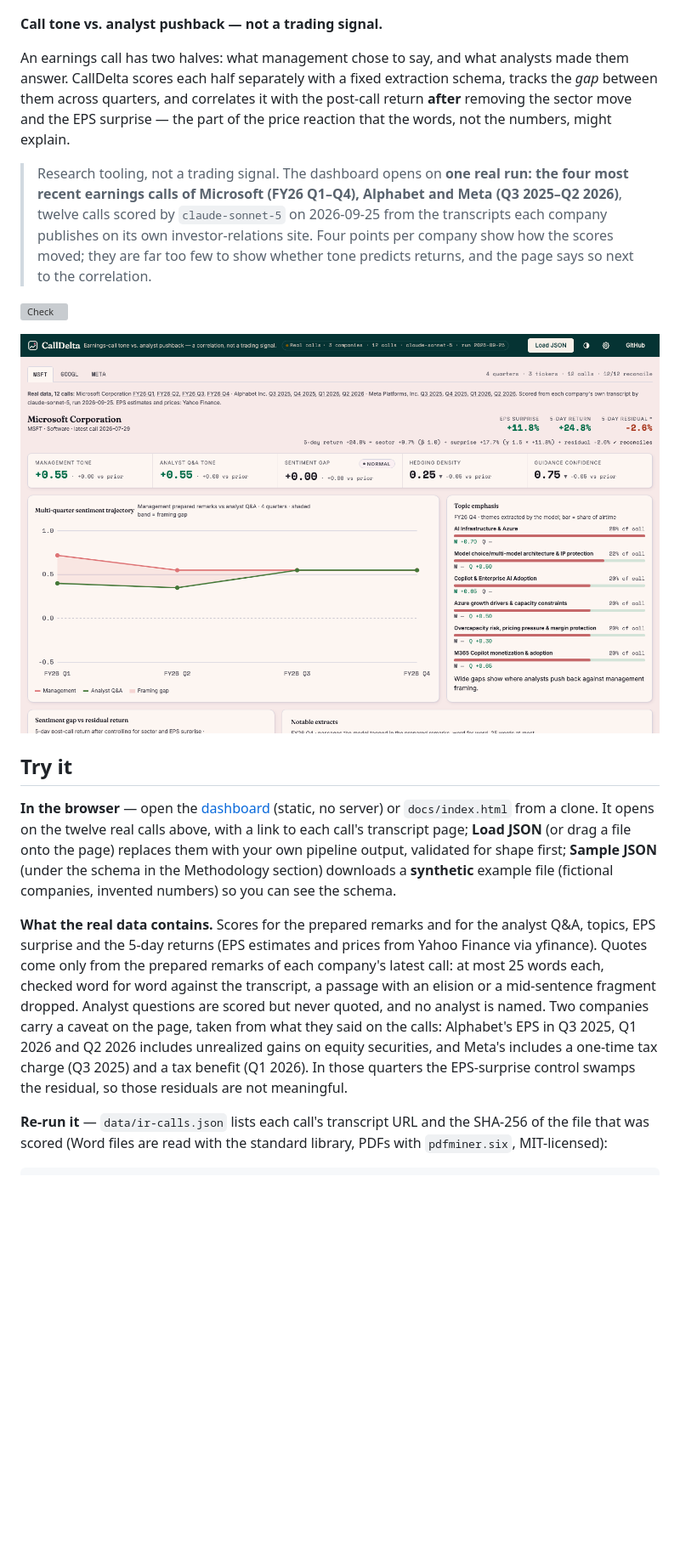
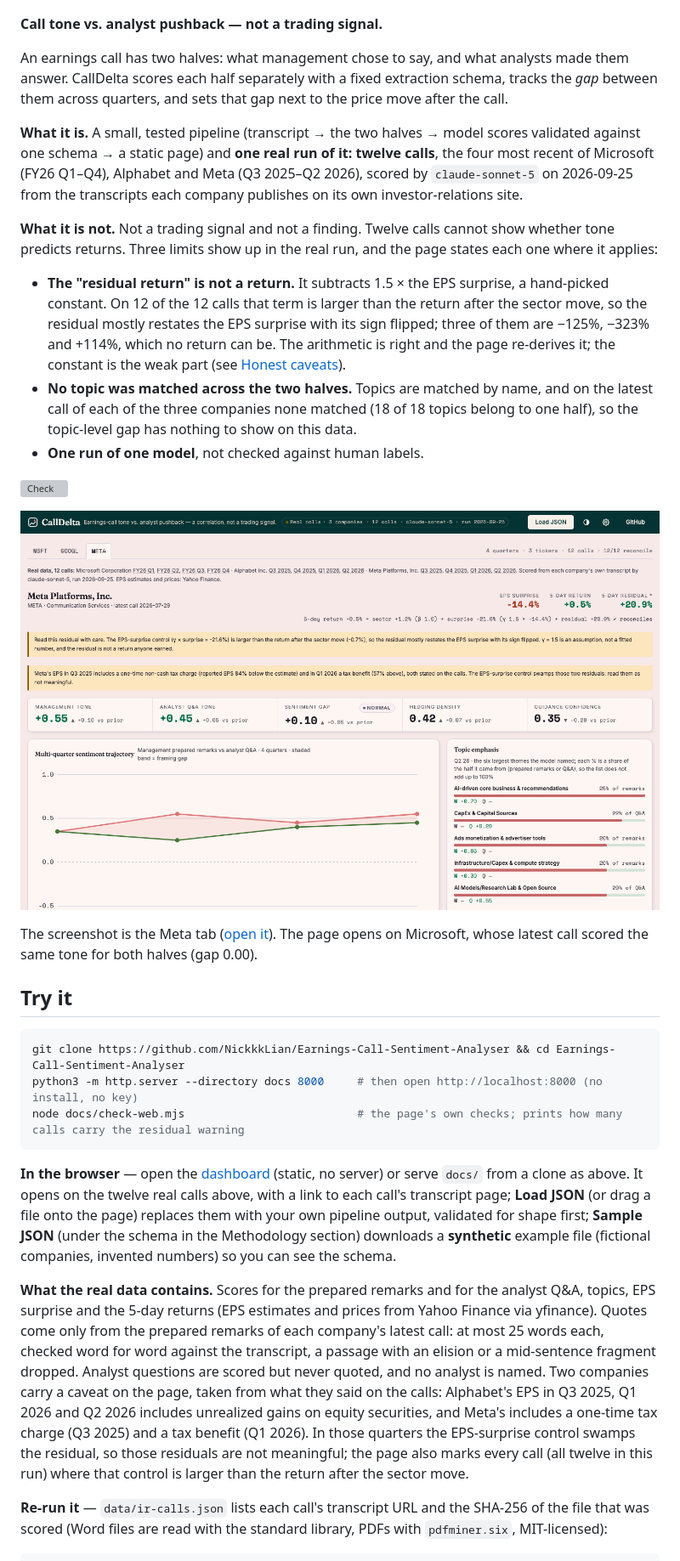
Before and after one commit to NickkkLian/Earnings-Call-Sentiment-Analyser, a Markdown page: README.md, the part around one of its changes. Shown at 85% size. Drawn GitHub-style; pictures changed too: docs/screenshot-dashboard.png; blank space fills up the shorter version; grey boxes are pictures that could not be loaded.

````diff
--- a/README.md
+++ b/README.md
@@ -4,19 +4,33 @@
 
 **Call tone vs. analyst pushback — not a trading signal.**
 
-An earnings call has two halves: what management chose to say, and what analysts made them answer. CallDelta scores each half separately with a fixed extraction schema, tracks the *gap* between them across quarters, and correlates it with the post-call return **after** removing the sector move and the EPS surprise — the part of the price reaction that the words, not the numbers, might explain.
+An earnings call has two halves: what management chose to say, and what analysts made them answer. CallDelta scores each half separately with a fixed extraction schema, tracks the *gap* between them across quarters, and sets that gap next to the price move after the call.
 
-> Research tooling, not a trading signal. The dashboard opens on **one real run: the four most recent earnings calls of Microsoft (FY26 Q1–Q4), Alphabet and Meta (Q3 2025–Q2 2026)**, twelve calls scored by `claude-sonnet-5` on 2026-09-25 from the transcripts each company publishes on its own investor-relations site. Four points per company show how the scores moved; they are far too few to show whether tone predicts returns, and the page says so next to the correlation.
+**What it is.** A small, tested pipeline (transcript → the two halves → model scores validated against one schema → a static page) and **one real run of it: twelve calls**, the four most recent of Microsoft (FY26 Q1–Q4), Alphabet and Meta (Q3 2025–Q2 2026), scored by `claude-sonnet-5` on 2026-09-25 from the transcripts each company publishes on its own investor-relations site.
+
+**What it is not.** Not a trading signal and not a finding. Twelve calls cannot show whether tone predicts returns. Three limits show up in the real run, and the page states each one where it applies:
+
+- **The "residual return" is not a return.** It subtracts 1.5 × the EPS surprise, a hand-picked constant. On 12 of the 12 calls that term is larger than the return after the sector move, so the residual mostly restates the EPS surprise with its sign flipped; three of them are −125%, −323% and +114%, which no return can be. The arithmetic is right and the page re-derives it; the constant is the weak part (see [Honest caveats](#honest-caveats)).
+- **No topic was matched across the two halves.** Topics are matched by name, and on the latest call of each of the three companies none matched (18 of 18 topics belong to one half), so the topic-level gap has nothing to show on this data.
+- **One run of one model**, not checked against human labels.
 
 [![Check](https://img.shields.io/github/actions/workflow/status/NickkkLian/Earnings-Call-Sentiment-Analyser/check.yml?branch=main&label=check&style=flat-square&labelColor=2f5859)](https://github.com/NickkkLian/Earnings-Call-Sentiment-Analyser/actions/workflows/check.yml)
 
-![CallDelta dashboard: KPI strip, management vs analyst tone trajectory, topic emphasis, gap-vs-residual scatter and tagged extracts](docs/screenshot-dashboard.png)
+![CallDelta dashboard on Meta's Q2 2026 call (real data): management tone +0.55, analyst tone +0.45, gap +0.10, with the page's own warning about the residual](docs/screenshot-dashboard.png)
+
+The screenshot is the Meta tab ([open it](https://nickkklian.github.io/Earnings-Call-Sentiment-Analyser/#META)). The page opens on Microsoft, whose latest call scored the same tone for both halves (gap 0.00).
 
 ## Try it
 
-**In the browser** — open the [dashboard](https://nickkklian.github.io/Earnings-Call-Sentiment-Analyser/) (static, no server) or `docs/index.html` from a clone. It opens on the twelve real calls above, with a link to each call's transcript page; **Load JSON** (or drag a file onto the page) replaces them with your own pipeline output, validated for shape first; **Sample JSON** (under the schema in the Methodology section) downloads a **synthetic** example file (fictional companies, invented numbers) so you can see the schema.
+```bash
+git clone https://github.com/NickkkLian/Earnings-Call-Sentiment-Analyser && cd Earnings-Call-Sentiment-Analyser
+python3 -m http.server --directory docs 8000     # then open http://localhost:8000 (no install, no key)
+node docs/check-web.mjs                          # the page's own checks; prints how many calls carry the residual warning
+```
 
-**What the real data contains.** Scores for the prepared remarks and for the analyst Q&A, topics, EPS surprise and the 5-day returns (EPS estimates and prices from Yahoo Finance via yfinance). Quotes come only from the prepared remarks of each company's latest call: at most 25 words each, checked word for word against the transcript, a passage with an elision or a mid-sentence fragment dropped. Analyst questions are scored but never quoted, and no analyst is named. Two companies carry a caveat on the page, taken from what they said on the calls: Alphabet's EPS in Q3 2025, Q1 2026 and Q2 2026 includes unrealized gains on equity securities, and Meta's includes a one-time tax charge (Q3 2025) and a tax benefit (Q1 2026). In those quarters the EPS-surprise control swamps the residual, so those residuals are not meaningful.
+**In the browser** — open the [dashboard](https://nickkklian.github.io/Earnings-Call-Sentiment-Analyser/) (static, no server) or serve `docs/` from a clone as above. It opens on the twelve real calls above, with a link to each call's transcript page; **Load JSON** (or drag a file onto the page) replaces them with your own pipeline output, validated for shape first; **Sample JSON** (under the schema in the Methodology section) downloads a **synthetic** example file (fictional companies, invented numbers) so you can see the schema.
+
+**What the real data contains.** Scores for the prepared remarks and for the analyst Q&A, topics, EPS surprise and the 5-day returns (EPS estimates and prices from Yahoo Finance via yfinance). Quotes come only from the prepared remarks of each company's latest call: at most 25 words each, checked word for word against the transcript, a passage with an elision or a mid-sentence fragment dropped. Analyst questions are scored but never quoted, and no analyst is named. Two companies carry a caveat on the page, taken from what they said on the calls: Alphabet's EPS in Q3 2025, Q1 2026 and Q2 2026 includes unrealized gains on equity securities, and Meta's includes a one-time tax charge (Q3 2025) and a tax benefit (Q1 2026). In those quarters the EPS-surprise control swamps the residual, so those residuals are not meaningful; the page also marks every call (all twelve in this run) where that control is larger than the return after the sector move.
 
 **Re-run it** — `data/ir-calls.json` lists each call's transcript URL and the SHA-256 of the file that was scored (Word files are read with the standard library, PDFs with `pdfminer.six`, MIT-licensed):
 
````
Also changed, not shown: other parts of README.md (+9 -8 lines), DOCS.md (+7 -7 lines), 5 other files.
